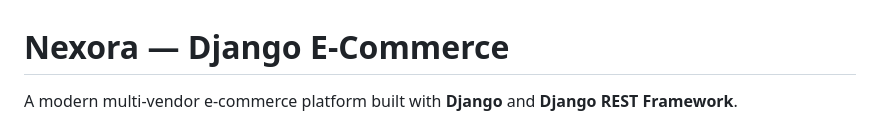
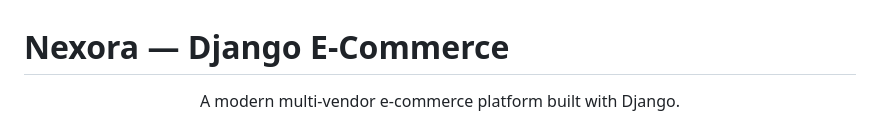
Before and after one commit to mohamad-karimi/Nexora, a Markdown page: README.md, the part around one of its changes. Rendered like a GitHub page.

```diff
--- a/README.md
+++ b/README.md
@@ -1,4 +1,6 @@
 # Nexora — Django E-Commerce
 
-A modern multi-vendor e-commerce platform built with **Django** and **Django REST Framework**.
+<p align="center">
+  A modern multi-vendor e-commerce platform built with Django.
+</p>
 
```
Also changed, not shown: other parts of README.md (+10 -7 lines).
